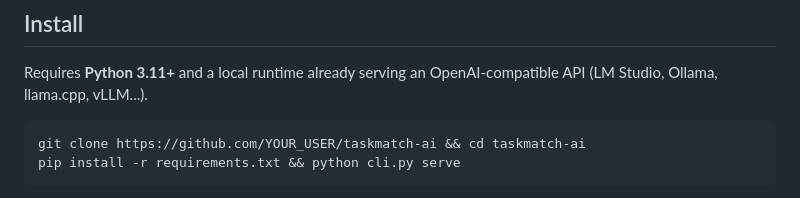
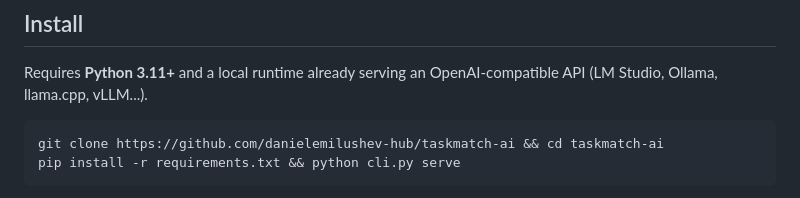
Before and after one commit to danielemilushev-hub/taskmatch-ai, a Markdown page: README.md, the part around the change. Drawn GitHub-style.

Commit message:
Point README clone URL at the real repo

````diff
--- a/README.md
+++ b/README.md
@@ -72,7 +72,7 @@ Requires **Python 3.11+** and a local runtime already serving an
 OpenAI-compatible API (LM Studio, Ollama, llama.cpp, vLLM...).
 
 ```bash
-git clone https://github.com/YOUR_USER/taskmatch-ai && cd taskmatch-ai
+git clone https://github.com/danielemilushev-hub/taskmatch-ai && cd taskmatch-ai
 pip install -r requirements.txt && python cli.py serve
 ```
 
````
